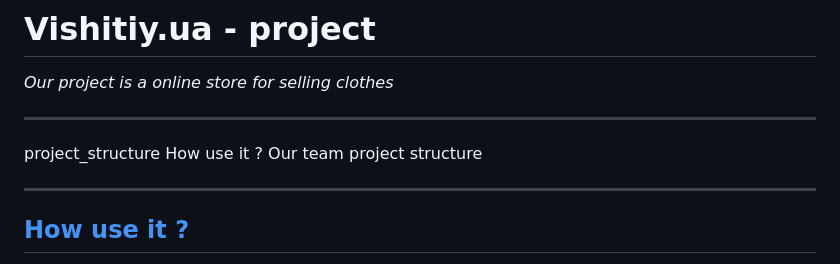
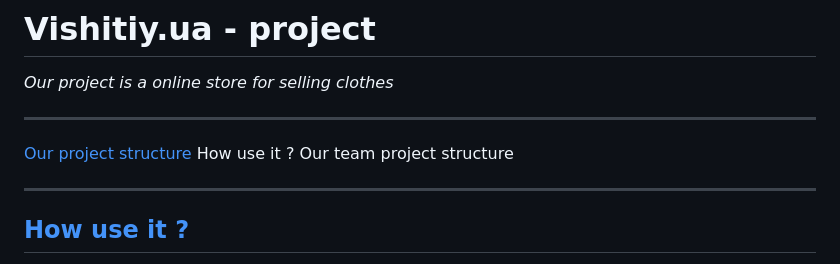
Before and after one commit to danilgubarev/vishitiy_shop, a Markdown page: README.md, the part around one of its changes. Rendered like a GitHub page.

```diff
--- a/README.md
+++ b/README.md
@@ -3,7 +3,8 @@
 _Our project is a online store for selling clothes_
 
 ---
-project_structure
+
+[Our project structure](project_structure)
 <a name="how_use">How use it ?</a>
 <a name="our_team">Our team</a>
 <a name="project_structure">project structure</a>
```
Also changed, not shown: other parts of README.md (+1 -1 lines).
